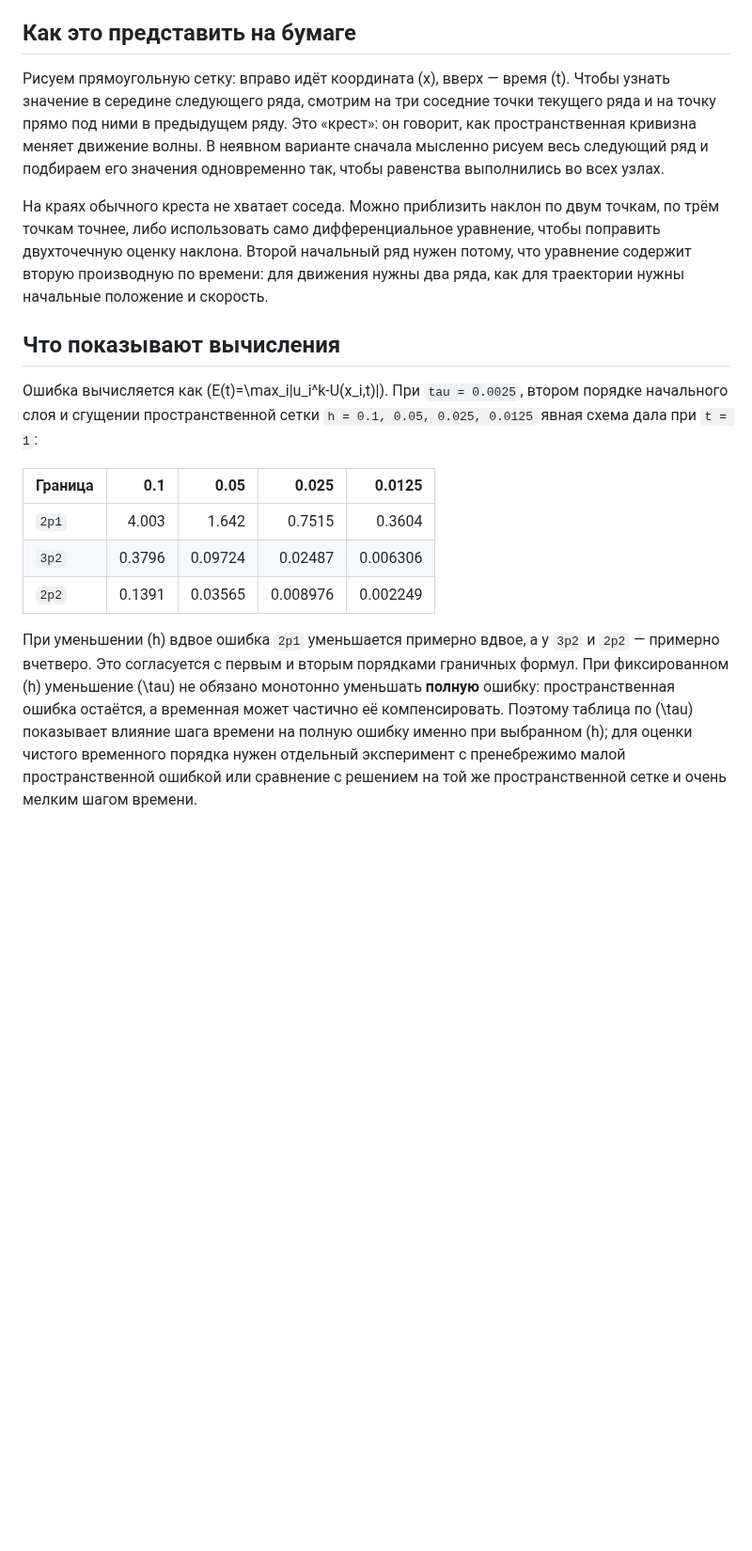
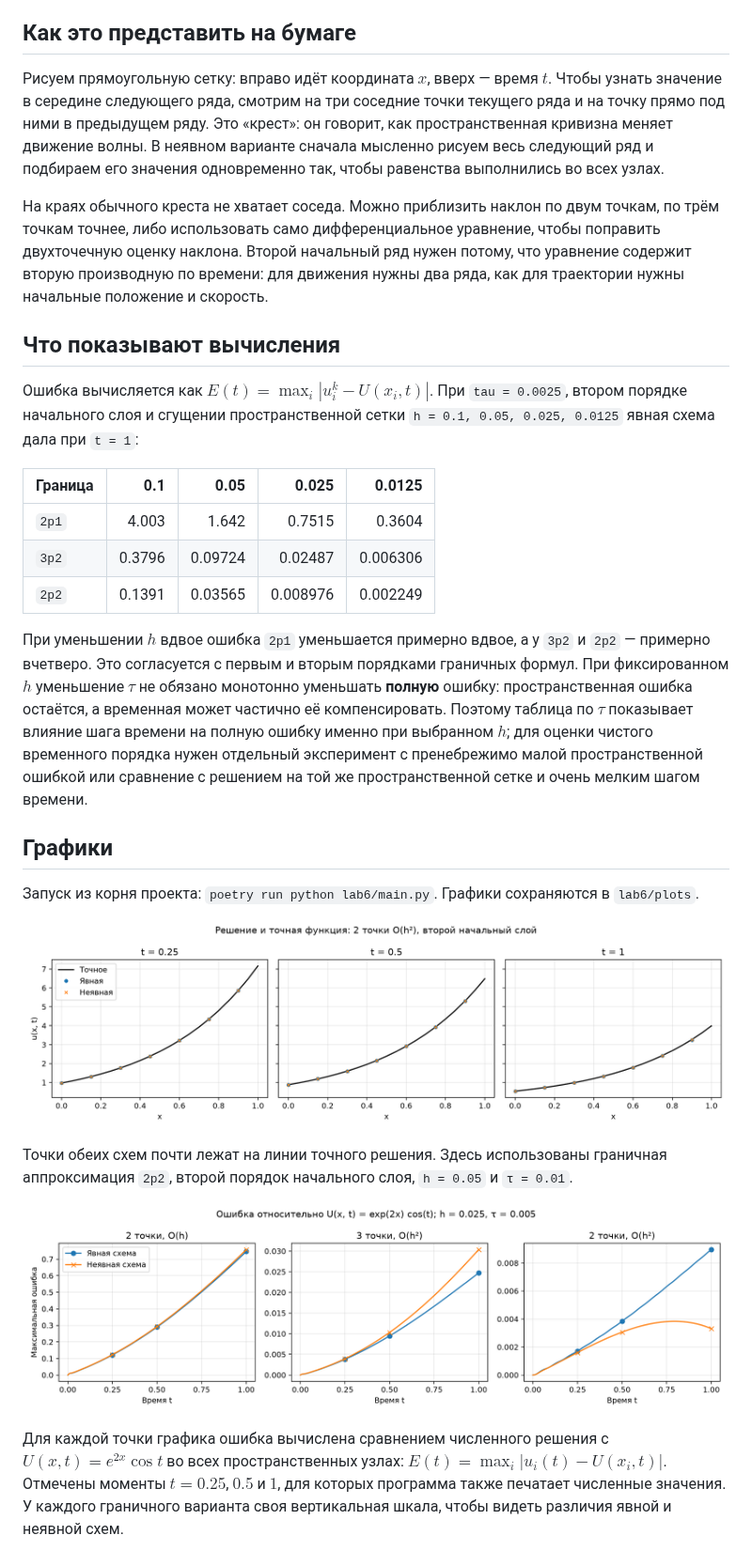
Before and after one commit to Lidne/MAI_labs_NM, a Markdown page: lab6/explain.md, the part around one of its changes. Shown at 94% size. Rendered like a GitHub page; pictures changed too: lab6/plots/error_over_time.png (added), lab6/plots/solutions.png (added); blank space fills up the shorter version.

```diff
--- a/lab6/explain.md
+++ b/lab6/explain.md
@@ -91,13 +91,13 @@ u_i^{k+1}-\tau^2\left(D_{xx}u_i^{k+1}-5u_i^{k+1}\right)
 
 ## Как это представить на бумаге
 
-Рисуем прямоугольную сетку: вправо идёт координата \(x\), вверх — время \(t\). Чтобы узнать значение в середине следующего ряда, смотрим на три соседние точки текущего ряда и на точку прямо под ними в предыдущем ряду. Это «крест»: он говорит, как пространственная кривизна меняет движение волны. В неявном варианте сначала мысленно рисуем весь следующий ряд и подбираем его значения одновременно так, чтобы равенства выполнились во всех узлах.
+Рисуем прямоугольную сетку: вправо идёт координата $x$, вверх — время $t$. Чтобы узнать значение в середине следующего ряда, смотрим на три соседние точки текущего ряда и на точку прямо под ними в предыдущем ряду. Это «крест»: он говорит, как пространственная кривизна меняет движение волны. В неявном варианте сначала мысленно рисуем весь следующий ряд и подбираем его значения одновременно так, чтобы равенства выполнились во всех узлах.
 
 На краях обычного креста не хватает соседа. Можно приблизить наклон по двум точкам, по трём точкам точнее, либо использовать само дифференциальное уравнение, чтобы поправить двухточечную оценку наклона. Второй начальный ряд нужен потому, что уравнение содержит вторую производную по времени: для движения нужны два ряда, как для траектории нужны начальные положение и скорость.
 
 ## Что показывают вычисления
 
-Ошибка вычисляется как \(E(t)=\max_i|u_i^k-U(x_i,t)|\). При `tau = 0.0025`, втором порядке начального слоя и сгущении пространственной сетки `h = 0.1, 0.05, 0.025, 0.0125` явная схема дала при `t = 1`:
+Ошибка вычисляется как $E(t)=\max_i|u_i^k-U(x_i,t)|$. При `tau = 0.0025`, втором порядке начального слоя и сгущении пространственной сетки `h = 0.1, 0.05, 0.025, 0.0125` явная схема дала при `t = 1`:
 
 | Граница | 0.1 | 0.05 | 0.025 | 0.0125 |
 |---|---:|---:|---:|---:|
@@ -105,4 +105,17 @@ u_i^{k+1}-\tau^2\left(D_{xx}u_i^{k+1}-5u_i^{k+1}\right)
 | `3p2` | 0.3796 | 0.09724 | 0.02487 | 0.006306 |
 | `2p2` | 0.1391 | 0.03565 | 0.008976 | 0.002249 |
 
-При уменьшении \(h\) вдвое ошибка `2p1` уменьшается примерно вдвое, а у `3p2` и `2p2` — примерно вчетверо. Это согласуется с первым и вторым порядками граничных формул. При фиксированном \(h\) уменьшение \(\tau\) не обязано монотонно уменьшать **полную** ошибку: пространственная ошибка остаётся, а временная может частично её компенсировать. Поэтому таблица по \(\tau\) показывает влияние шага времени на полную ошибку именно при выбранном \(h\); для оценки чистого временного порядка нужен отдельный эксперимент с пренебрежимо малой пространственной ошибкой или сравнение с решением на той же пространственной сетке и очень мелким шагом времени.
+При уменьшении $h$ вдвое ошибка `2p1` уменьшается примерно вдвое, а у `3p2` и `2p2` — примерно вчетверо. Это согласуется с первым и вторым порядками граничных формул. При фиксированном $h$ уменьшение $\tau$ не обязано монотонно уменьшать **полную** ошибку: пространственная ошибка остаётся, а временная может частично её компенсировать. Поэтому таблица по $\tau$ показывает влияние шага времени на полную ошибку именно при выбранном $h$; для оценки чистого временного порядка нужен отдельный эксперимент с пренебрежимо малой пространственной ошибкой или сравнение с решением на той же пространственной сетке и очень мелким шагом времени.
+
+## Графики
+
+Запуск из корня проекта: `poetry run python lab6/main.py`. Графики сохраняются в `lab6/plots`.
+
+![Численное и точное решения в три момента времени](plots/solutions.png)
+
+Точки обеих схем почти лежат на линии точного решения. Здесь использованы граничная аппроксимация `2p2`, второй порядок начального слоя, `h = 0.05` и `τ = 0.01`.
+
+![Максимальная ошибка численного решения в зависимости от времени](plots/error_over_time.png)
+
+Для каждой точки графика ошибка вычислена сравнением численного решения с $U(x,t)=e^{2x}\cos t$ во всех пространственных узлах: $E(t)=\max_i|u_i(t)-U(x_i,t)|$. Отмечены моменты $t=0.25$, $0.5$ и $1$, для которых программа также печатает численные значения. У каждого граничного варианта своя вертикальная шкала, чтобы видеть различия явной и неявной схем.
+
```
Also changed, not shown: other parts of lab6/explain.md (+36 -29 lines), lab6/plots/grid_steps.png (added), lab6/plots/methods.png (added), 1 other file.
